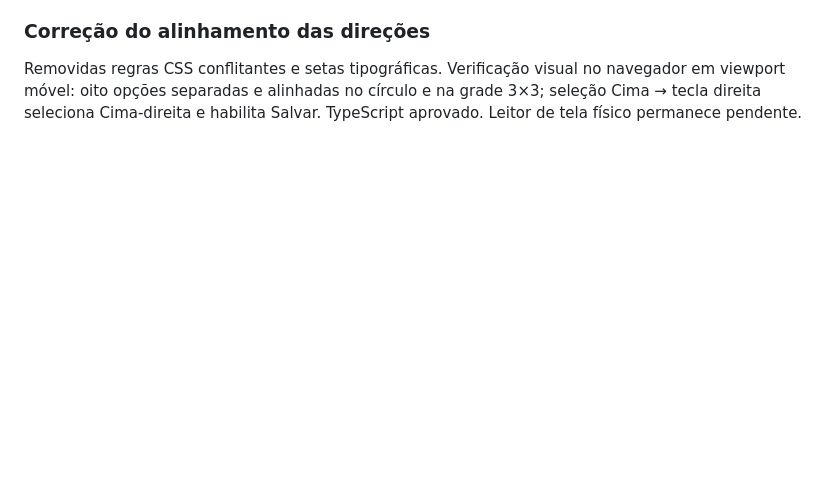
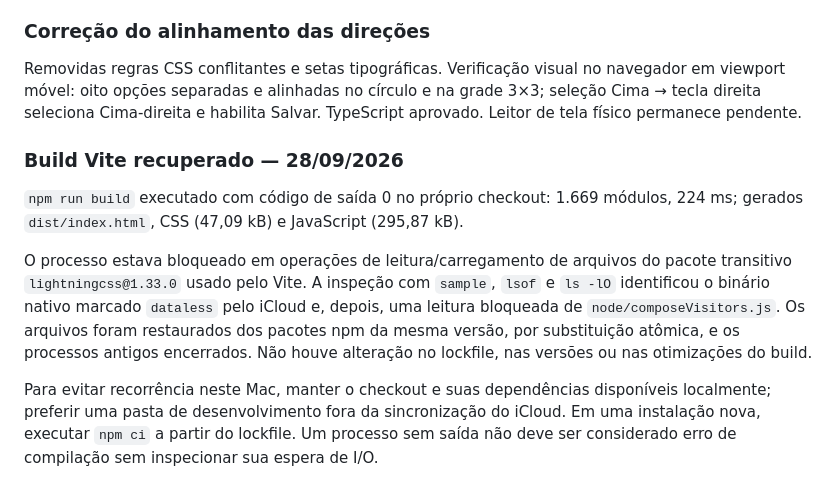
Before and after one commit to felipeatene/var_ao, a Markdown page: docs/VALIDATION.md, the part around the change. Drawn GitHub-style; blank space fills up the shorter version.

Commit message:
docs: record successful Vite build recovery

```diff
--- a/docs/VALIDATION.md
+++ b/docs/VALIDATION.md
@@ -104,3 +104,11 @@ O pop-up agora inicia com controle circular, alterna para a rosa dos ventos aces
 ### Correção do alinhamento das direções
 
 Removidas regras CSS conflitantes e setas tipográficas. Verificação visual no navegador em viewport móvel: oito opções separadas e alinhadas no círculo e na grade 3×3; seleção Cima → tecla direita seleciona Cima-direita e habilita Salvar. TypeScript aprovado. Leitor de tela físico permanece pendente.
+
+### Build Vite recuperado — 28/09/2026
+
+`npm run build` executado com código de saída 0 no próprio checkout: 1.669 módulos, 224 ms; gerados `dist/index.html`, CSS (47,09 kB) e JavaScript (295,87 kB).
+
+O processo estava bloqueado em operações de leitura/carregamento de arquivos do pacote transitivo `lightningcss@1.33.0` usado pelo Vite. A inspeção com `sample`, `lsof` e `ls -lO` identificou o binário nativo marcado `dataless` pelo iCloud e, depois, uma leitura bloqueada de `node/composeVisitors.js`. Os arquivos foram restaurados dos pacotes npm da mesma versão, por substituição atômica, e os processos antigos encerrados. Não houve alteração no lockfile, nas versões ou nas otimizações do build.
+
+Para evitar recorrência neste Mac, manter o checkout e suas dependências disponíveis localmente; preferir uma pasta de desenvolvimento fora da sincronização do iCloud. Em uma instalação nova, executar `npm ci` a partir do lockfile. Um processo sem saída não deve ser considerado erro de compilação sem inspecionar sua espera de I/O.
```
